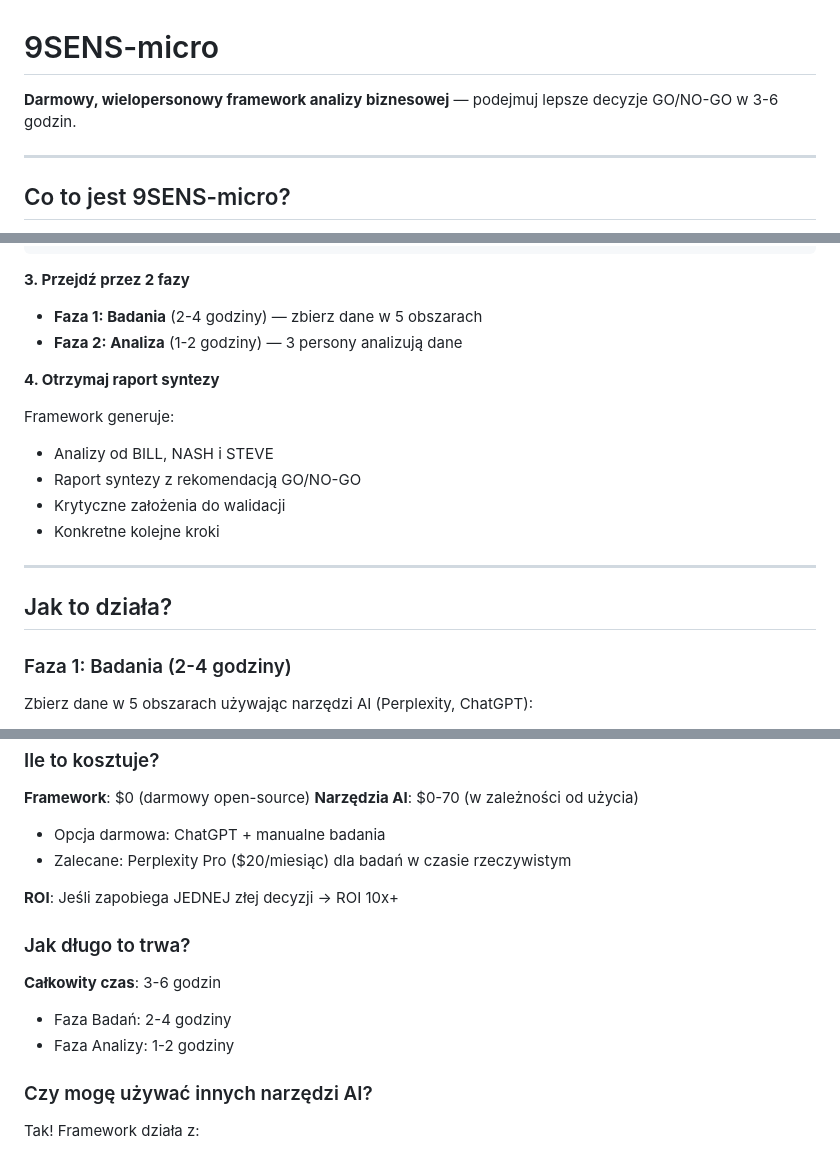
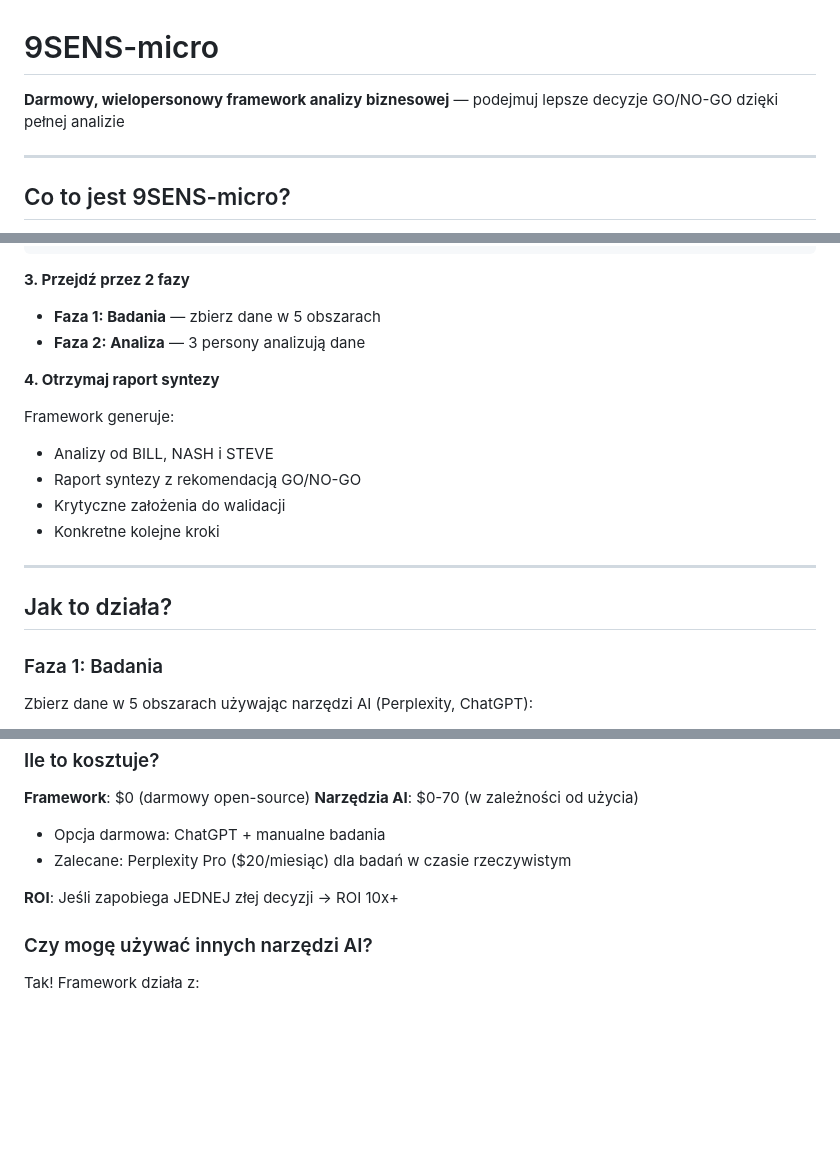
Before and after one commit to maciejjankowski/AI-starter, a Markdown page: README.md, 3 parts joined by grey strips. GitHub-like rendering; blank space fills up the shorter version.

Commit message:
Update README.md to clarify decision-making process and remove time estimates

```diff
--- a/README.md
+++ b/README.md
@@ -1,6 +1,6 @@
 # 9SENS-micro
 
-**Darmowy, wielopersonowy framework analizy biznesowej** — podejmuj lepsze decyzje GO/NO-GO w 3-6 godzin.
+**Darmowy, wielopersonowy framework analizy biznesowej** — podejmuj lepsze decyzje GO/NO-GO dzięki pełnej analizie
 
 ---
 
@@ -79,8 +78,8 @@ dietetycznych, preferencji i zawartości spiżarni.
 
 **3. Przejdź przez 2 fazy**
 
-- **Faza 1: Badania** (2-4 godziny) — zbierz dane w 5 obszarach
-- **Faza 2: Analiza** (1-2 godziny) — 3 persony analizują dane
+- **Faza 1: Badania** — zbierz dane w 5 obszarach
+- **Faza 2: Analiza** — 3 persony analizują dane
 
 **4. Otrzymaj raport syntezy**
 
@@ -94,7 +93,7 @@ Framework generuje:
 
 ## Jak to działa?
 
-### Faza 1: Badania (2-4 godziny)
+### Faza 1: Badania
 
 Zbierz dane w 5 obszarach używając narzędzi AI (Perplexity, ChatGPT):
 
@@ -228,13 +227,6 @@ Framework wymusza bramy jakości, aby zapewnić dobre decyzje:
 
 **ROI**: Jeśli zapobiega JEDNEJ złej decyzji → ROI 10x+
 
-### Jak długo to trwa?
-
-**Całkowity czas**: 3-6 godzin
-
-- Faza Badań: 2-4 godziny
-- Faza Analizy: 1-2 godziny
-
 ### Czy mogę używać innych narzędzi AI?
 
 Tak! Framework działa z:
```
Also changed, not shown: other parts of README.md (+1 -2 lines).
